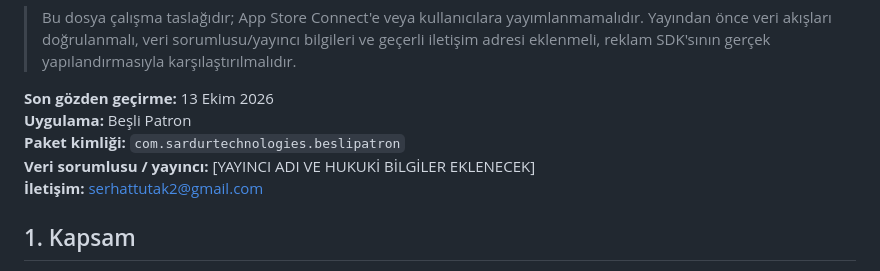
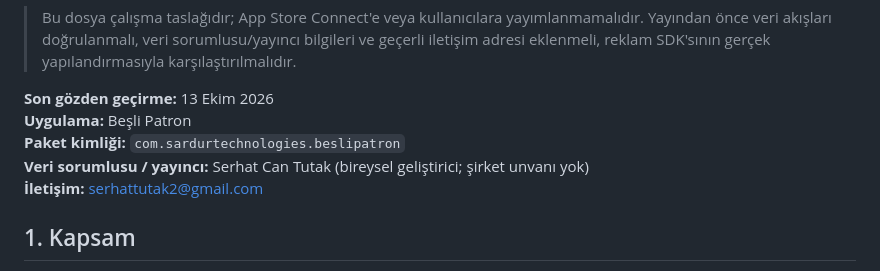
Before and after one commit to Serhattutak/besli-patron-ios, a Markdown page: docs/APP_STORE_GIZLILIK_POLITIKASI_TASLAK.md, the part around the change. Drawn GitHub-style.

Commit message:
Identify individual developer in privacy policy draft

```diff
--- a/docs/APP_STORE_GIZLILIK_POLITIKASI_TASLAK.md
+++ b/docs/APP_STORE_GIZLILIK_POLITIKASI_TASLAK.md
@@ -5,7 +5,7 @@
 **Son gözden geçirme:** 13 Ekim 2026
 **Uygulama:** Beşli Patron
 **Paket kimliği:** `com.sardurtechnologies.beslipatron`
-**Veri sorumlusu / yayıncı:** [YAYINCI ADI VE HUKUKİ BİLGİLER EKLENECEK]
+**Veri sorumlusu / yayıncı:** Serhat Can Tutak (bireysel geliştirici; şirket unvanı yok)
 **İletişim:** serhattutak2@gmail.com
 
 ## 1. Kapsam
```
